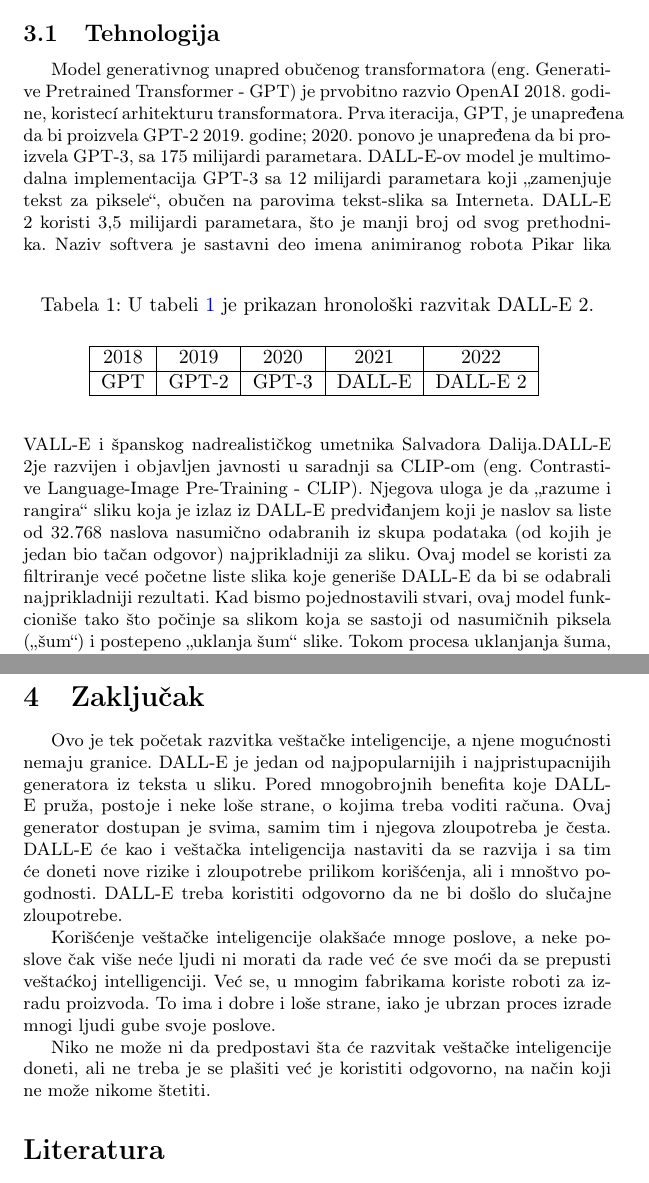
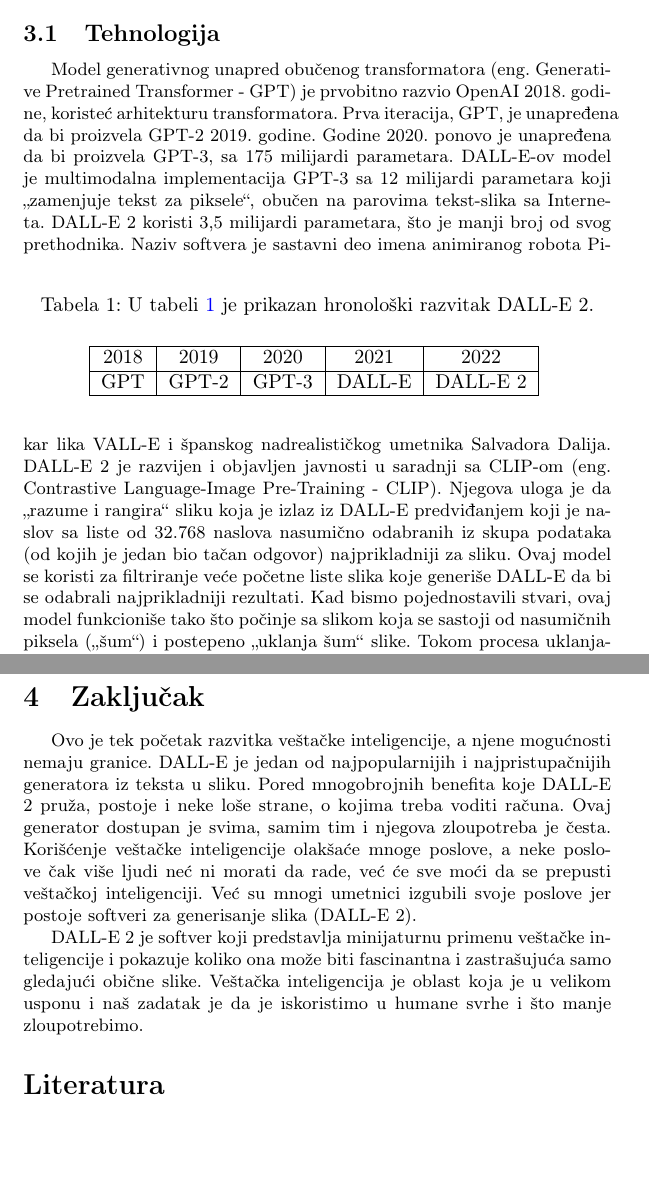
Before and after one commit to OgnjenMarkoviic/26_TNP_2022, a LaTeX document (26_MarkovićMilovanovićMilovanovićRadovanović.tex): two parts of pages 3 and 7 of 7, joined at a grey line, cut so that both start at the same text, the shorter picture padded with empty space. Compiled offline with pdfLaTeX.

Commit message:
Update 26_MarkovićMilovanovićMilovanovićRadovanović.tex

```diff
--- a/26_MarkovićMilovanovićMilovanovićRadovanović.tex
+++ b/26_MarkovićMilovanovićMilovanovićRadovanović.tex
@@ -36,7 +36,7 @@
 \label{DALLE2}
 \subsection{Tehnologija}
 \label{subsec:tehnologija}
-Model generativnog unapred obučenog transformatora (eng. Generative Pretrained Transformer - GPT) je prvobitno razvio OpenAI 2018. godine, koristecí arhitekturu transformatora. Prva iteracija, GPT, je unapređena da bi proizvela GPT-2 2019. godine; 2020. ponovo je unapređena da bi proizvela GPT-3, sa 175 milijardi parametara. DALL-E-ov model je multimodalna implementacija GPT-3 sa 12 milijardi parametara koji „zamenjuje tekst za piksele“, obučen na parovima tekst-slika sa Interneta. DALL-E 2 koristi 3,5 milijardi parametara, što je manji broj od svog prethodnika.
+Model generativnog unapred obučenog transformatora (eng. Generative Pretrained Transformer - GPT) je prvobitno razvio OpenAI 2018. godine, koristeć arhitekturu transformatora. Prva iteracija, GPT, je unapređena da bi proizvela GPT-2 2019. godine. Godine 2020. ponovo je unapređena da bi proizvela GPT-3, sa 175 milijardi parametara. DALL-E-ov model je multimodalna implementacija GPT-3 sa 12 milijardi parametara koji „zamenjuje tekst za piksele“, obučen na parovima tekst-slika sa Interneta. DALL-E 2 koristi 3,5 milijardi parametara, što je manji broj od svog prethodnika.
 \begin{table}[h!]
 \begin{center}
 \caption{U tabeli \ref{tab:tabela1} je prikazan hronološki razvitak DALL-E 2.}
@@ -49,8 +49,8 @@
 \end{center}
 \end{table}
 Naziv softvera je sastavni deo imena animiranog robota Pikar lika VALL-E i španskog
-nadrealističkog umetnika Salvadora Dalija.DALL-E 2je razvijen i objavljen javnosti u saradnji sa CLIP-om (eng. Contrastive Language-Image Pre-Training - CLIP). Njegova uloga je da „razume i rangira“ sliku koja je izlaz iz DALL-E
- predviđanjem koji je naslov sa liste od 32.768 naslova nasumično odabranih iz skupa podataka (od kojih je jedan bio tačan odgovor) najprikladniji za sliku. Ovaj model se koristi za filtriranje vecé početne liste slika koje generiše DALL-E da bi se odabrali najprikladniji rezultati. Kad bismo pojednostavili stvari, ovaj model funkcioniše tako što počinje sa slikom koja se sastoji od nasumičnih piksela („šum“) i postepeno „uklanja šum“ slike. Tokom procesa uklanjanja
+nadrealističkog umetnika Salvadora Dalija. DALL-E 2 je razvijen i objavljen javnosti u saradnji sa CLIP-om (eng. Contrastive Language-Image Pre-Training - CLIP). Njegova uloga je da „razume i rangira“ sliku koja je izlaz iz DALL-E
+ predviđanjem koji je naslov sa liste od 32.768 naslova nasumično odabranih iz skupa podataka (od kojih je jedan bio tačan odgovor) najprikladniji za sliku. Ovaj model se koristi za filtriranje veće početne liste slika koje generiše DALL-E da bi se odabrali najprikladniji rezultati. Kad bismo pojednostavili stvari, ovaj model funkcioniše tako što počinje sa slikom koja se sastoji od nasumičnih piksela („šum“) i postepeno „uklanja šum“ slike. Tokom procesa uklanjanja
 šuma, on se približava slici koja odgovara početnom izvornom tekstu koji je dat na ulazu.
 
 \newpage
@@ -124,11 +124,11 @@
 \newpage
 \section{Zaključak}
-\label{sec: Zaključak}
-Ovo je tek početak razvitka veštačke inteligencije, a njene mogućnosti nemaju granice. DALL-E je jedan od najpopularnijih i najpristupacnijih generatora iz teksta u sliku. Pored mnogobrojnih benefita koje DALL-E pruža, postoje i neke loše strane, o kojima treba voditi računa. Ovaj generator dostupan je svima, samim tim i njegova zloupotreba je česta. DALL-E će kao i veštačka inteligencija nastaviti da se razvija i sa tim će doneti nove rizike i zloupotrebe prilikom korišćenja, ali i mnoštvo pogodnosti. DALL-E treba koristiti odgovorno da ne bi došlo do slučajne zloupotrebe.
+Ovo je tek početak razvitka veštačke inteligencije, a njene mogućnosti nemaju granice. DALL-E je jedan od najpopularnijih i najpristupačnijih generatora iz teksta u sliku. Pored mnogobrojnih benefita koje DALL-E 2 pruža, postoje i neke loše strane, o kojima treba voditi računa. Ovaj generator dostupan je svima, samim tim i njegova zloupotreba je česta. Korišćenje veštačke inteligencije olakšaće mnoge poslove, a neke poslove čak više ljudi neć ni morati da rade, već će sve moći da se prepusti veštačkoj inteligenciji. Već su mnogi umetnici izgubili svoje poslove jer postoje softveri za generisanje slika (DALL-E 2).
 
-Korišćenje veštačke inteligencije olakšaće mnoge poslove, a neke poslove čak više neće ljudi ni morati da rade već će sve moći da se prepusti veštaćkoj intelligenciji. Već se, u mnogim fabrikama koriste roboti za izradu proizvoda. To ima i dobre i loše strane, iako je ubrzan proces izrade mnogi ljudi gube svoje poslove.
+DALL-E 2 je softver koji predstavlja minijaturnu primenu veštačke inteligencije i pokazuje koliko ona može biti fascinantna i zastrašujuća samo gledajući obične slike. Veštačka inteligencija je oblast koja je u velikom usponu i naš zadatak je da je iskoristimo u humane svrhe i što manje zloupotrebimo.
 
-Niko ne može ni da predpostavi šta će razvitak veštačke inteligencije doneti, ali ne treba je se plašiti već je koristiti odgovorno, na način koji ne može nikome štetiti.
+
+
 \addcontentsline{toc}{section}{Literatura}
 \appendix
 
```
Also changed, not shown: 26_MarkovićMilovanovićMilovanovićRadovanović.tex (18 more changed lines).
